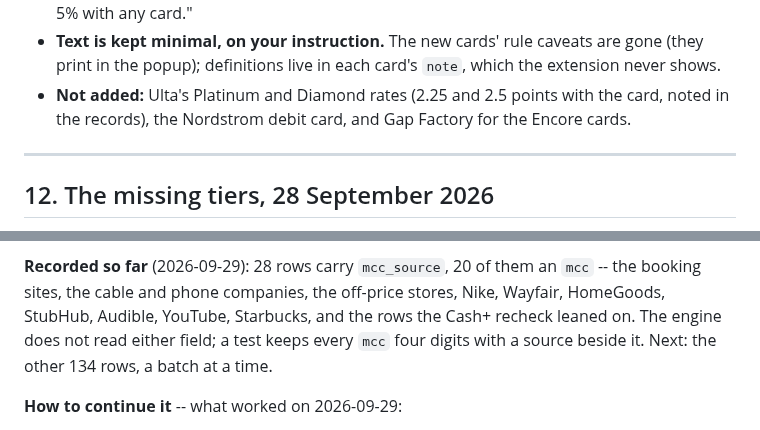
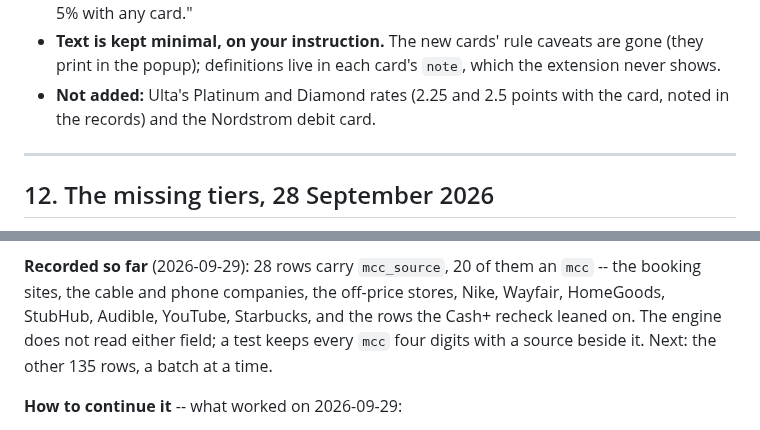
Before and after one commit to davidx7217/caddy, a Markdown page: HANDOFF.md, 2 parts joined by grey strips. GitHub-like rendering.

```diff
--- a/HANDOFF.md
+++ b/HANDOFF.md
@@ -560,8 +566,7 @@ confirmed by the HTTP sweep.
   gone (they print in the popup); definitions live in each card's `note`, which the
   extension never shows.
 - **Not added:** Ulta's Platinum and Diamond rates (2.25 and 2.5 points with the card,
-  noted in the records), the Nordstrom debit card, and Gap Factory for the Encore
-  cards.
+  noted in the records) and the Nordstrom debit card.
 
 ---
 
@@ -777,7 +782,7 @@ calls itself UNVERIFIED SEED DATA and no agent checks how a merchant codes):
 the booking sites, the cable and phone companies, the off-price stores, Nike,
 Wayfair, HomeGoods, StubHub, Audible, YouTube, Starbucks, and the rows the Cash+
 recheck leaned on. The engine does not read either field; a test keeps every `mcc`
-four digits with a source beside it. Next: the other 134 rows, a batch at a time.
+four digits with a source beside it. Next: the other 135 rows, a batch at a time.
 
 **How to continue it** -- what worked on 2026-09-29:
 - In the in-app browser, open awardwallet.com/merchants, find the "Merchant Name"
```
Also changed, not shown: other parts of HANDOFF.md (+10 -4 lines).
